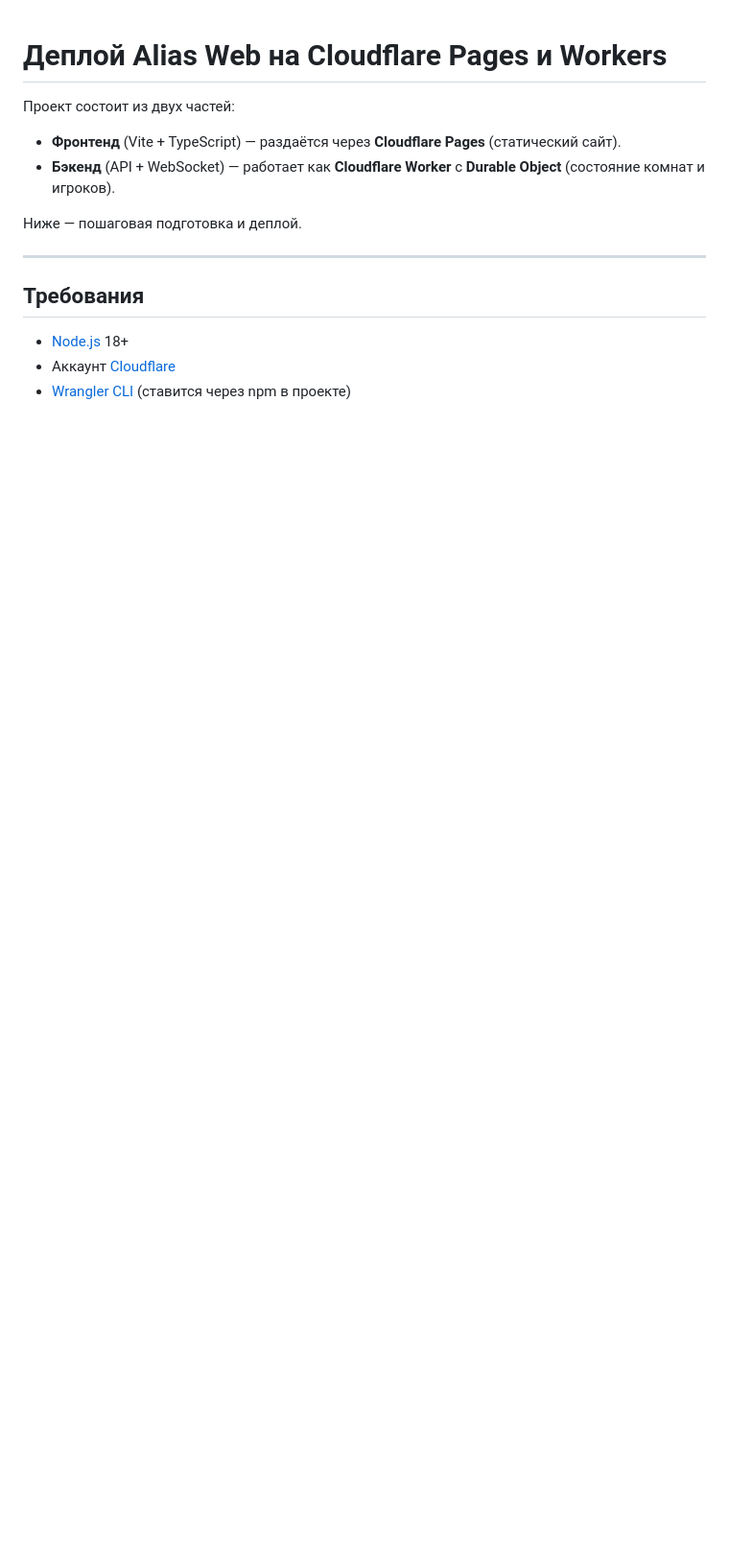
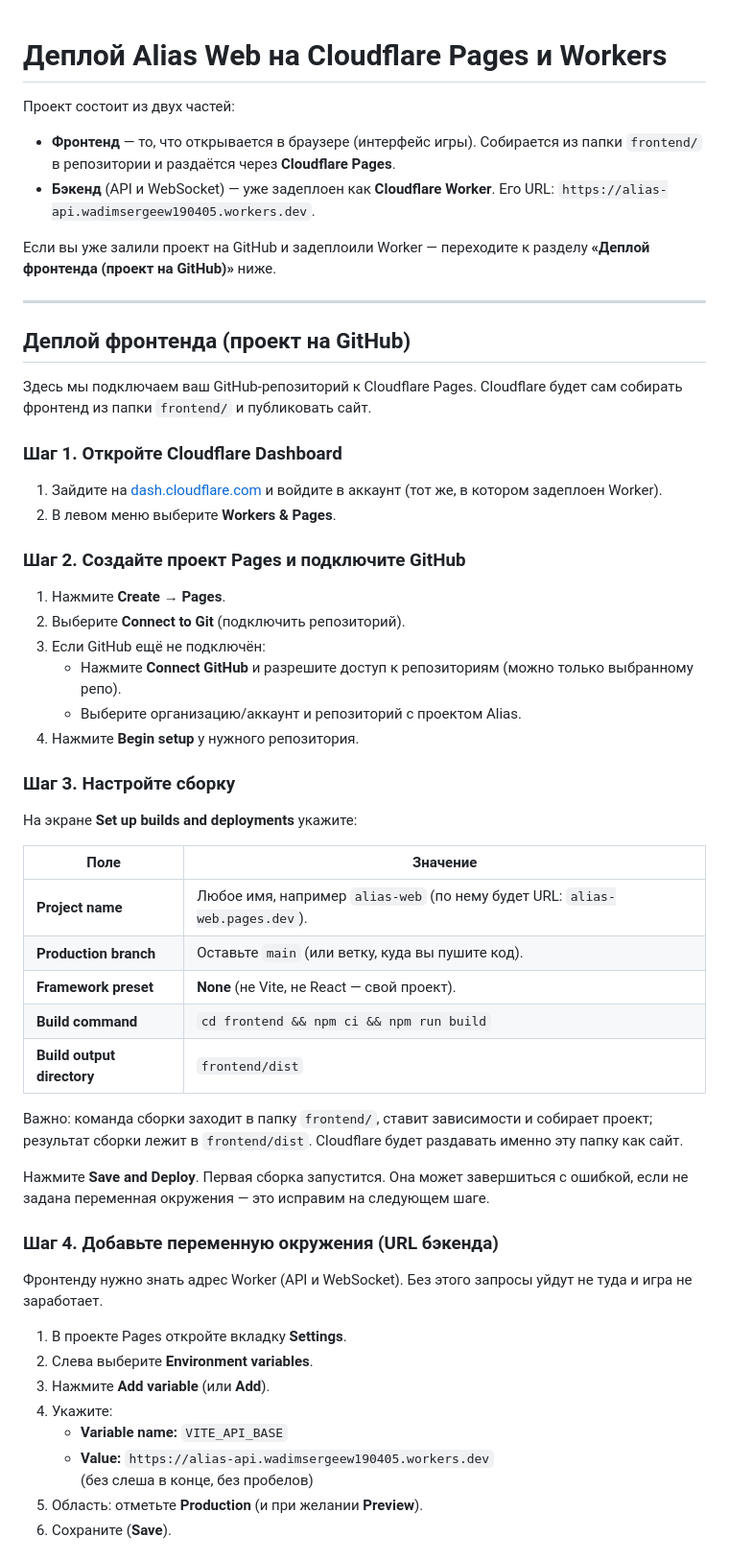
Before and after one commit to JarusDeutsch/alias, a Markdown page: DEPLOY.md, the part around one of its changes. Shown at 96% size. Rendered like a GitHub page; blank space fills up the shorter version.

```diff
--- a/DEPLOY.md
+++ b/DEPLOY.md
@@ -2,15 +2,58 @@
 
 Проект состоит из двух частей:
 
-- **Фронтенд** (Vite + TypeScript) — раздаётся через **Cloudflare Pages** (статический сайт).
-- **Бэкенд** (API + WebSocket) — работает как **Cloudflare Worker** с **Durable Object** (состояние комнат и игроков).
+- **Фронтенд** — то, что открывается в браузере (интерфейс игры). Собирается из папки `frontend/` в репозитории и раздаётся через **Cloudflare Pages**.
+- **Бэкенд** (API и WebSocket) — уже задеплоен как **Cloudflare Worker**. Его URL: `https://alias-api.wadimsergeew190405.workers.dev`.
 
-Ниже — пошаговая подготовка и деплой.
+Если вы уже залили проект на GitHub и задеплоили Worker — переходите к разделу **«Деплой фронтенда (проект на GitHub)»** ниже.
 
 ---
 
-## Требования
+## Деплой фронтенда (проект на GitHub)
 
-- [Node.js](https://nodejs.org/) 18+
-- Аккаунт [Cloudflare](https://dash.cloudflare.com/sign-up)
-- [Wrangler CLI](https://developers.cloudflare.com/workers/wrangler/install-and-update/) (ставится через npm в проекте)
+Здесь мы подключаем ваш GitHub-репозиторий к Cloudflare Pages. Cloudflare будет сам собирать фронтенд из папки `frontend/` и публиковать сайт.
+
+### Шаг 1. Откройте Cloudflare Dashboard
+
+1. Зайдите на [dash.cloudflare.com](https://dash.cloudflare.com) и войдите в аккаунт (тот же, в котором задеплоен Worker).
+2. В левом меню выберите **Workers & Pages**.
+
+### Шаг 2. Создайте проект Pages и подключите GitHub
+
+1. Нажмите **Create** → **Pages**.
+2. Выберите **Connect to Git** (подключить репозиторий).
+3. Если GitHub ещё не подключён:
+   - Нажмите **Connect GitHub** и разрешите доступ к репозиториям (можно только выбранному репо).
+   - Выберите организацию/аккаунт и репозиторий с проектом Alias.
+4. Нажмите **Begin setup** у нужного репозитория.
+
+### Шаг 3. Настройте сборку
+
+На экране **Set up builds and deployments** укажите:
+
+| Поле | Значение |
+|------|----------|
+| **Project name** | Любое имя, например `alias-web` (по нему будет URL: `alias-web.pages.dev`). |
+| **Production branch** | Оставьте `main` (или ветку, куда вы пушите код). |
+| **Framework preset** | **None** (не Vite, не React — свой проект). |
+| **Build command** | `cd frontend && npm ci && npm run build` |
+| **Build output directory** | `frontend/dist` |
+
+Важно: команда сборки заходит в папку `frontend/`, ставит зависимости и собирает проект; результат сборки лежит в `frontend/dist`. Cloudflare будет раздавать именно эту папку как сайт.
+
+Нажмите **Save and Deploy**. Первая сборка запустится. Она может завершиться с ошибкой, если не задана переменная окружения — это исправим на следующем шаге.
+
+### Шаг 4. Добавьте переменную окружения (URL бэкенда)
+
+Фронтенду нужно знать адрес Worker (API и WebSocket). Без этого запросы уйдут не туда и игра не заработает.
+
+1. В проекте Pages откройте вкладку **Settings**.
+2. Слева выберите **Environment variables**.
+3. Нажмите **Add variable** (или **Add**).
+4. Укажите:
+   - **Variable name:** `VITE_API_BASE`
+   - **Value:** `https://alias-api.wadimsergeew190405.workers.dev`
+     (без слеша в конце, без пробелов)
+5. Область: отметьте **Production** (и при желании **Preview**).
+6. Сохраните (**Save**).
+
```
Also changed, not shown: other parts of DEPLOY.md (+33 -129 lines).
